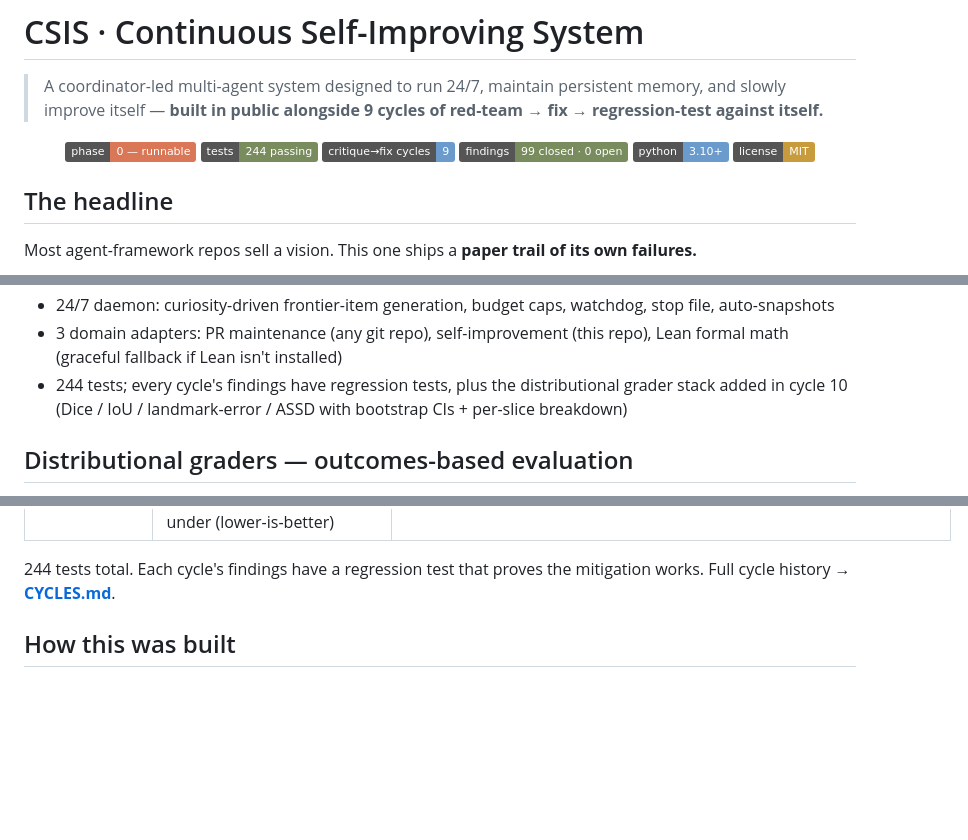
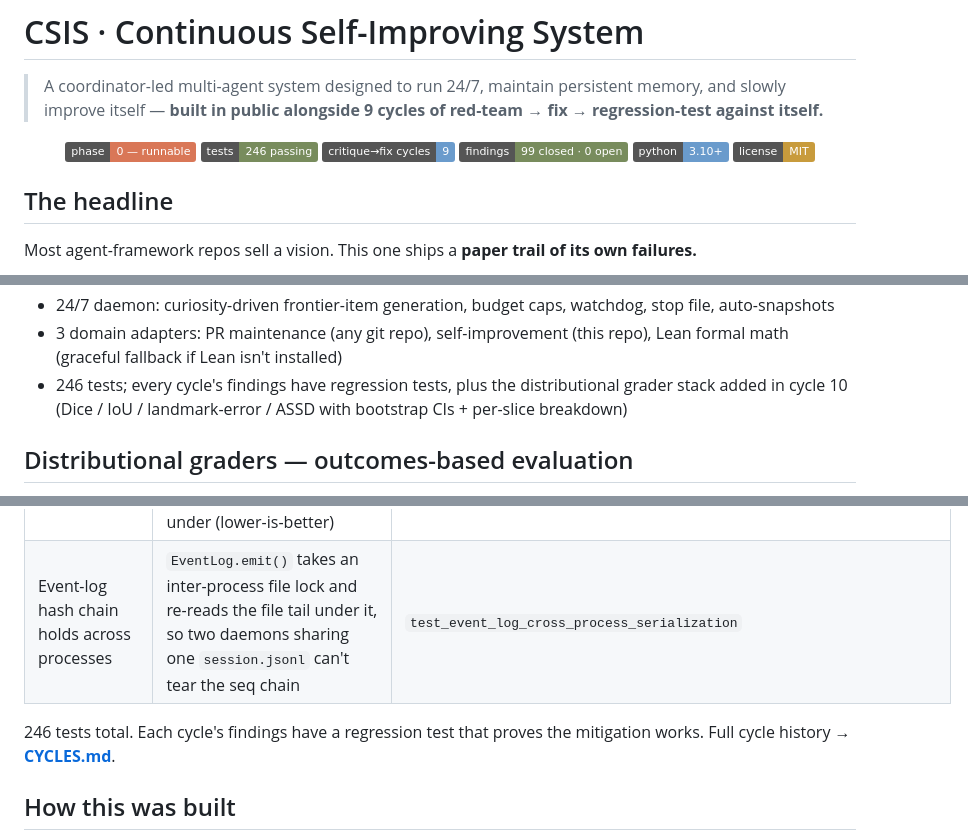
Before and after one commit to jim4226/CSIS, a Markdown page: README.md, 3 parts joined by grey strips. Rendered like a GitHub page; badges without logos; blank space fills up the shorter version.

Commit message:
docs(readme): refresh test count + snapshot list, add chain-integrity property
Test count 244 -> 246 (snapshot-12 cross-process event-log regression
tests). Snapshot list 11 -> 12. New safety-properties row for the
cross-process event-log hash chain.

Co-Authored-By: Claude Opus 4.7 (1M context) <noreply@anthropic.com>

```diff
--- a/README.md
+++ b/README.md
@@ -4,7 +4,7 @@
 
 <p align="center">
   <img alt="phase" src="https://img.shields.io/badge/phase-0%20%E2%80%94%20runnable-d97757">
-  <img alt="tests" src="https://img.shields.io/badge/tests-244%20passing-788c5d">
+  <img alt="tests" src="https://img.shields.io/badge/tests-246%20passing-788c5d">
   <img alt="cycles" src="https://img.shields.io/badge/critique%E2%86%92fix%20cycles-9-6a9bcc">
   <img alt="findings" src="https://img.shields.io/badge/findings-99%20closed%20%C2%B7%200%20open-788c5d">
   <img alt="python" src="https://img.shields.io/badge/python-3.10%2B-6a9bcc">
@@ -57,7 +57,7 @@ flowchart LR
 - Constitution + tripwires + shutdown token + tier guard, all enforced as code
 - 24/7 daemon: curiosity-driven frontier-item generation, budget caps, watchdog, stop file, auto-snapshots
 - 3 domain adapters: PR maintenance (any git repo), self-improvement (this repo), Lean formal math (graceful fallback if Lean isn't installed)
-- 244 tests; every cycle's findings have regression tests, plus the distributional grader stack added in cycle 10 (Dice / IoU / landmark-error / ASSD with bootstrap CIs + per-slice breakdown)
+- 246 tests; every cycle's findings have regression tests, plus the distributional grader stack added in cycle 10 (Dice / IoU / landmark-error / ASSD with bootstrap CIs + per-slice breakdown)
 
 ## Distributional graders — outcomes-based evaluation
 
@@ -252,8 +252,9 @@ To resume cold: read `brain/BRAIN.html`, then the highest-numbered snapshot, the
 | TierMismatch cleanup is race-free | `writer_iteration_id` stamp on every candidate at write_candidate time; cleanup filters by stamp | `test_H4_sibling_write_during_consolidate_not_over_discarded` |
 | Lost-spend-under-lock-contention | record() appends to WAL on LockUnavailable; next successful record() drains it | `test_H5_record_under_lock_timeout_persists_to_wal` |
 | Distributional cert is bound to evidence, not point estimates | `DistributionalGraderResult` carries bootstrap CI + sample size; conservative `passed` rule requires lower-CI-bound clearing the threshold (higher-is-better) or upper bound staying under (lower-is-better) | `test_dice_grader_fails_when_ci_lower_below_threshold`, `test_landmark_grader_fails_when_ci_upper_exceeds_threshold` |
+| Event-log hash chain holds across processes | `EventLog.emit()` takes an inter-process file lock and re-reads the file tail under it, so two daemons sharing one `session.jsonl` can't tear the seq chain | `test_event_log_cross_process_serialization` |
 
-244 tests total. Each cycle's findings have a regression test that proves the mitigation works. Full cycle history → **[CYCLES.md](CYCLES.md)**.
+246 tests total. Each cycle's findings have a regression test that proves the mitigation works. Full cycle history → **[CYCLES.md](CYCLES.md)**.
 
 ## How this was built
 
```
Also changed, not shown: other parts of README.md (+2 -2 lines).
